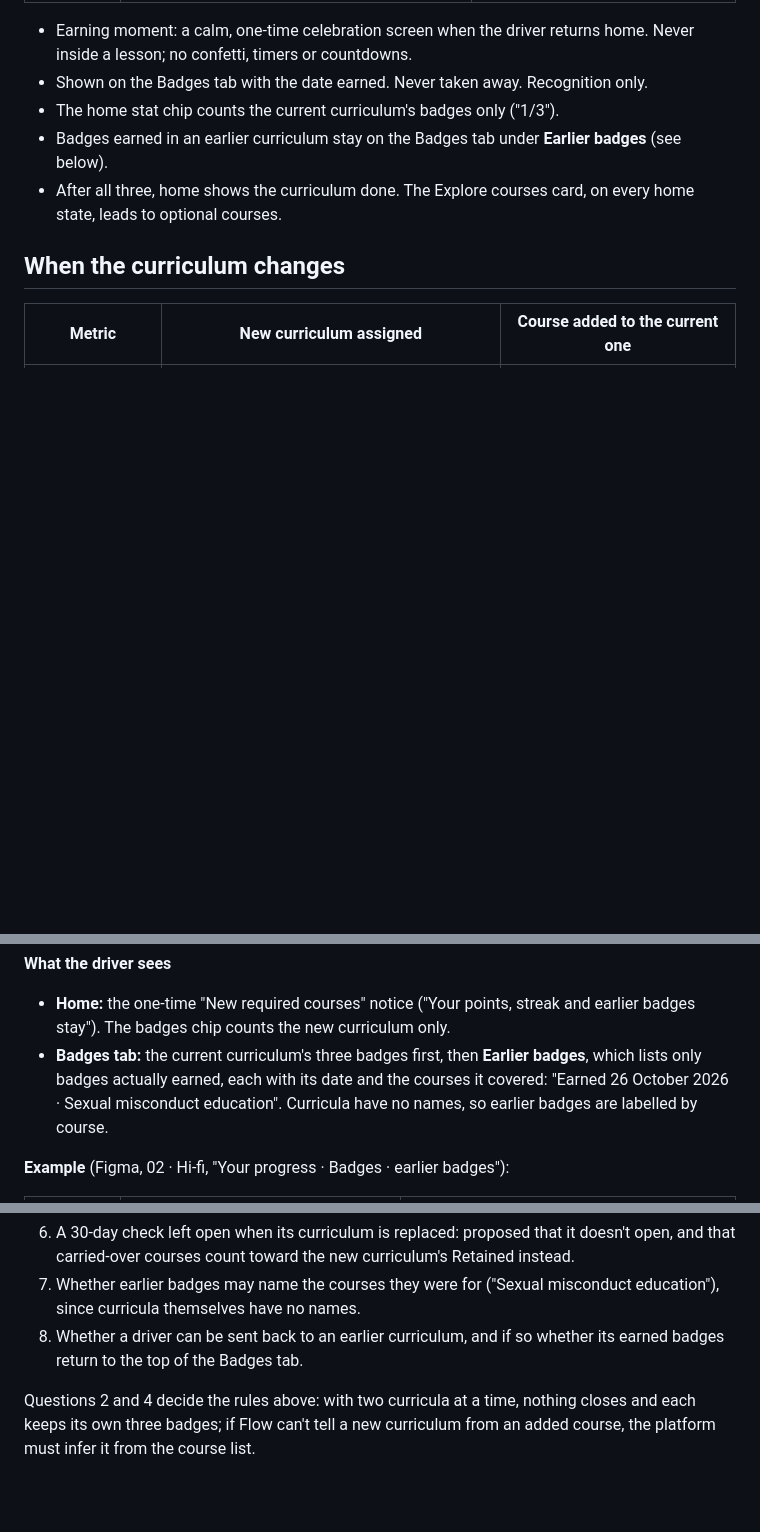
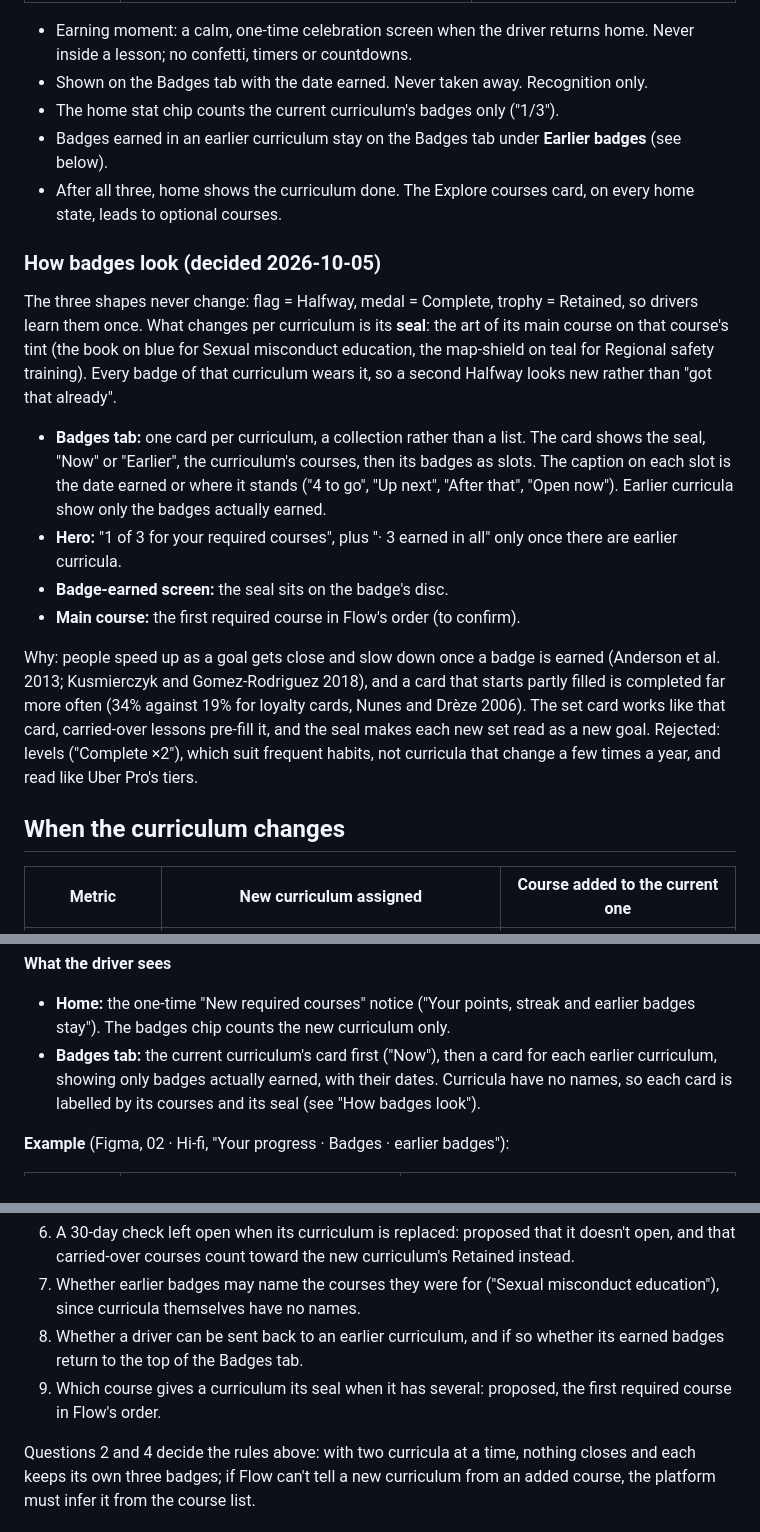
Before and after one commit to arsalidrees-a11y/uber-openedx-pilot, a Markdown page: GAMIFICATION-PLAN.md, 3 parts joined by grey strips. Drawn GitHub-style; blank space fills up the shorter version.

Commit message:
Gamification plan: badges carry their set's seal, grouped by set
Decided with Arsal: each curriculum's badges wear the seal of its main
course, and the Badges tab shows one card per curriculum (a collection)
instead of a single list. Records why (goal gradient, post-badge drop,
endowed progress), why levels were rejected, a question for Uber on which
course is the main one, and the matching Proposed / To confirm rows.

Co-Authored-By: Claude Opus 5.5 <noreply@anthropic.com>

```diff
--- a/GAMIFICATION-PLAN.md
+++ b/GAMIFICATION-PLAN.md
@@ -81,6 +81,33 @@ Three per curriculum, earned in order. Only curriculum courses count.
 - Badges earned in an earlier curriculum stay on the Badges tab under **Earlier badges** (see below).
 - After all three, home shows the curriculum done. The Explore courses card, on every home state, leads to optional courses.
 
+### How badges look (decided 2026-10-05)
+
+The three shapes never change: flag = Halfway, medal = Complete, trophy =
+Retained, so drivers learn them once. What changes per curriculum is its
+**seal**: the art of its main course on that course's tint (the book on blue
+for Sexual misconduct education, the map-shield on teal for Regional safety
+training). Every badge of that curriculum wears it, so a second Halfway looks
+new rather than "got that already".
+
+- **Badges tab:** one card per curriculum, a collection rather than a list.
+  The card shows the seal, "Now" or "Earlier", the curriculum's courses, then
+  its badges as slots. The caption on each slot is the date earned or where it
+  stands ("4 to go", "Up next", "After that", "Open now"). Earlier curricula
+  show only the badges actually earned.
+- **Hero:** "1 of 3 for your required courses", plus "· 3 earned in all"
+  only once there are earlier curricula.
+- **Badge-earned screen:** the seal sits on the badge's disc.
+- **Main course:** the first required course in Flow's order (to confirm).
+
+Why: people speed up as a goal gets close and slow down once a badge is
+earned (Anderson et al. 2013; Kusmierczyk and Gomez-Rodriguez 2018), and a
+card that starts partly filled is completed far more often (34% against 19%
+for loyalty cards, Nunes and Drèze 2006). The set card works like that card,
+carried-over lessons pre-fill it, and the seal makes each new set read as a
+new goal. Rejected: levels ("Complete ×2"), which suit frequent habits, not
+curricula that change a few times a year, and read like Uber Pro's tiers.
+
 ## When the curriculum changes
 
 | Metric | New curriculum assigned | Course added to the current one |
@@ -117,10 +144,10 @@ driver holds one or two of the old curriculum's three badges.
 
 - **Home:** the one-time "New required courses" notice ("Your points, streak
   and earlier badges stay"). The badges chip counts the new curriculum only.
-- **Badges tab:** the current curriculum's three badges first, then **Earlier
-  badges**, which lists only badges actually earned, each with its date and the
-  courses it covered: "Earned 26 October 2026 · Sexual misconduct education".
-  Curricula have no names, so earlier badges are labelled by course.
+- **Badges tab:** the current curriculum's card first ("Now"), then a card
+  for each earlier curriculum, showing only badges actually earned, with their
+  dates. Curricula have no names, so each card is labelled by its courses and
+  its seal (see "How badges look").
 
 **Example** (Figma, 02 · Hi-fi, "Your progress · Badges · earlier badges"):
 
@@ -186,6 +213,8 @@ Added 2026-10-05, not yet in the doc:
    misconduct education"), since curricula themselves have no names.
 8. Whether a driver can be sent back to an earlier curriculum, and if so
    whether its earned badges return to the top of the Badges tab.
+9. Which course gives a curriculum its seal when it has several: proposed,
+   the first required course in Flow's order.
 
 Questions 2 and 4 decide the rules above: with two curricula at a time,
 nothing closes and each keeps its own three badges; if Flow can't tell a new
```
Also changed, not shown: other parts of GAMIFICATION-PLAN.md (+2 -0 lines).
